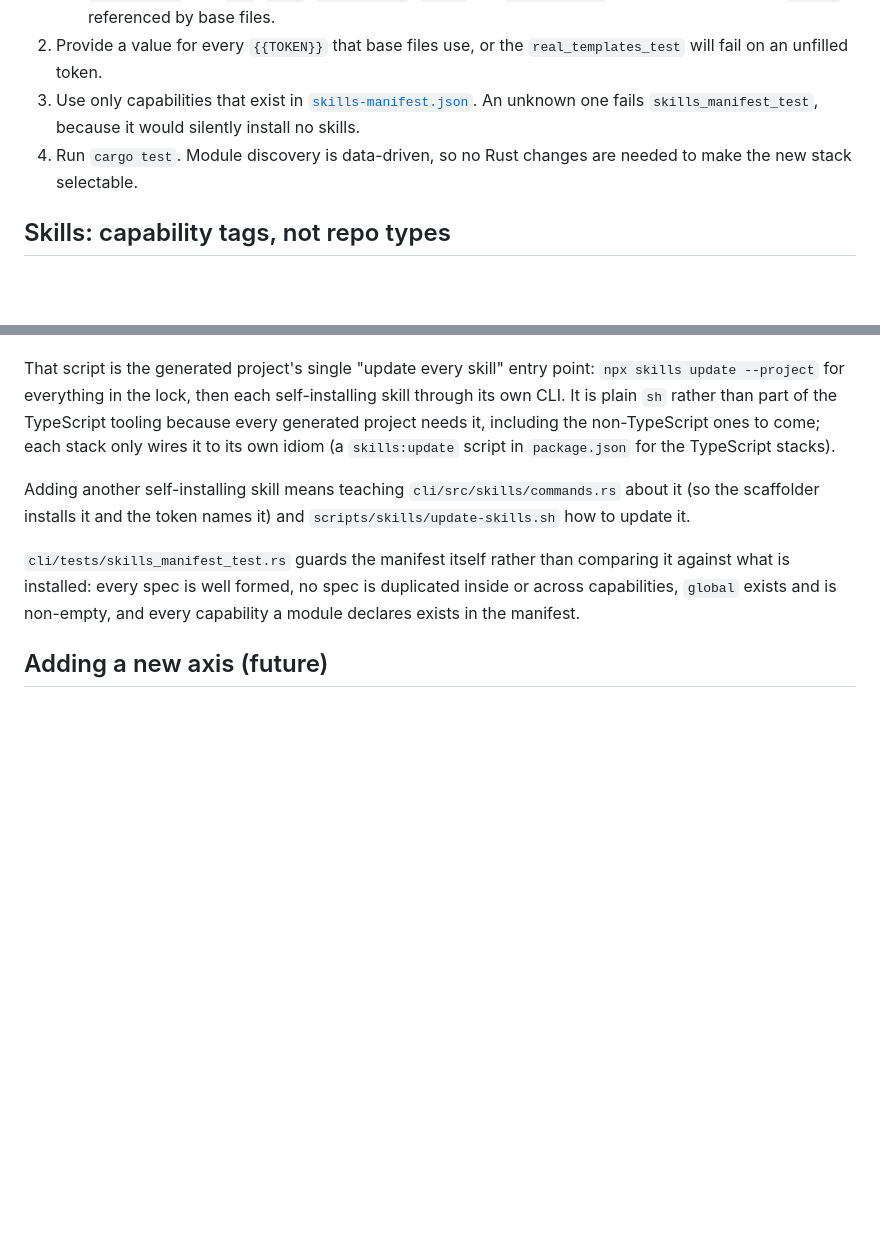
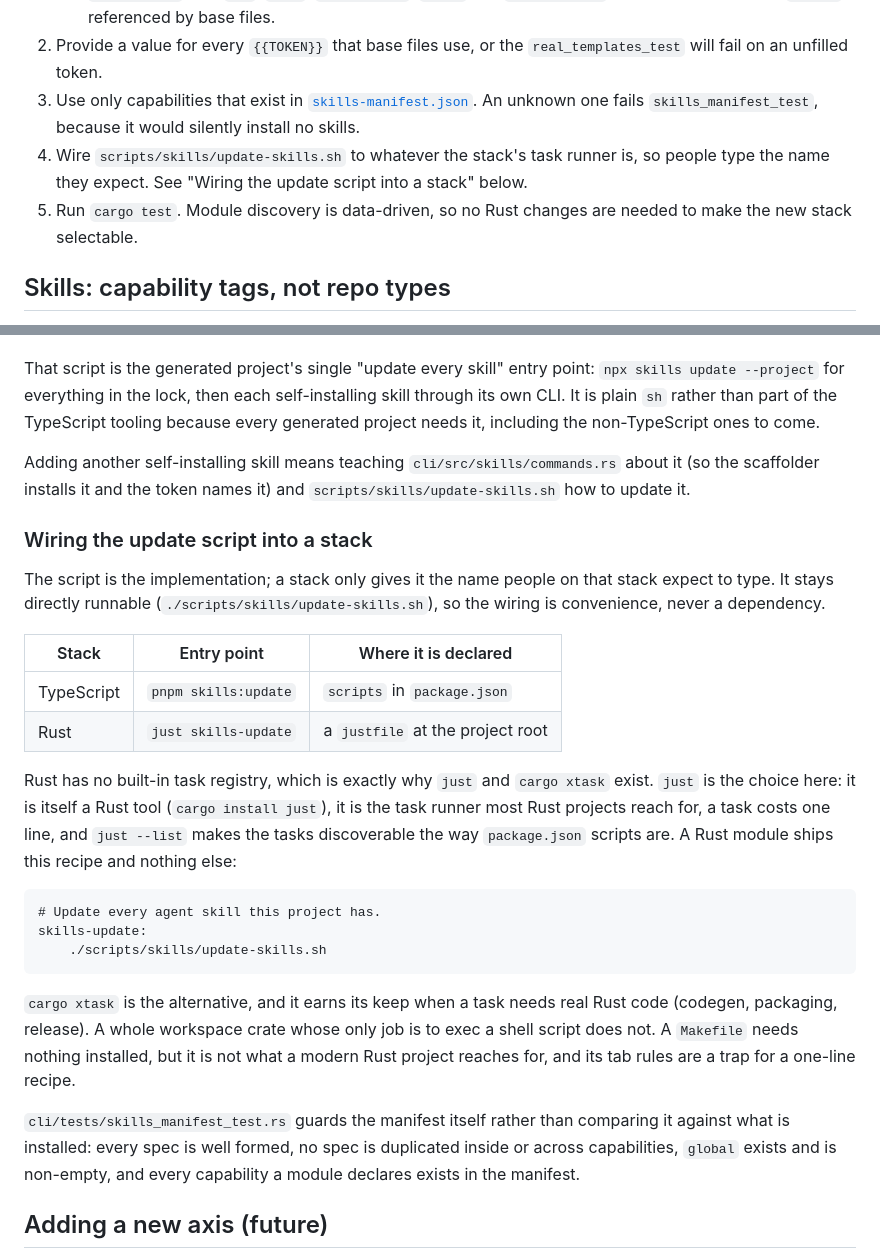
Before and after one commit to AvandarLabs/quickstarter, a Markdown page: docs/scaffolder.md, 2 parts joined by grey strips. Rendered like a GitHub page; blank space fills up the shorter version.

Commit message:
docs: settle how a stack names the skills update script
The update script is shipped to every generated project, but what a person
types to run it belongs to the stack. TypeScript already had its answer
(`pnpm skills:update`); a Rust project had none, and Rust has no built-in
task registry, which is why `just` and `cargo xtask` exist at all.

`just` it is: it is itself a Rust tool, it is what most Rust projects reach
for, a task costs one line, and `just --list` gives the discoverability
`package.json` scripts give. `cargo xtask` earns a whole workspace crate
when a task needs real Rust code, not to exec one shell script, and a
Makefile is neither idiomatic here nor forgiving about tabs.

Documented with the recipe a Rust module will ship, plus the step in
"Adding a new stack" that says to do this wiring at all.

Co-Authored-By: Claude Opus 5 (1M context) <noreply@anthropic.com>

````diff
--- a/docs/scaffolder.md
+++ b/docs/scaffolder.md
@@ -132,7 +132,10 @@ non-interactive path is covered end to end without a network.
 3. Use only capabilities that exist in
    [`skills-manifest.json`](../skills-manifest.json). An unknown one fails
    `skills_manifest_test`, because it would silently install no skills.
-4. Run `cargo test`. Module discovery is data-driven, so no Rust changes are
+4. Wire `scripts/skills/update-skills.sh` to whatever the stack's task runner
+   is, so people type the name they expect. See "Wiring the update script into
+   a stack" below.
+5. Run `cargo test`. Module discovery is data-driven, so no Rust changes are
    needed to make the new stack selectable.
 
 ## Skills: capability tags, not repo types
@@ -220,12 +223,41 @@ That script is the generated project's single "update every skill" entry point:
 `npx skills update --project` for everything in the lock, then each
 self-installing skill through its own CLI. It is plain `sh` rather than part of
 the TypeScript tooling because every generated project needs it, including the
-non-TypeScript ones to come; each stack only wires it to its own idiom (a
-`skills:update` script in `package.json` for the TypeScript stacks).
+non-TypeScript ones to come.
 
 Adding another self-installing skill means teaching
 `cli/src/skills/commands.rs` about it (so the scaffolder installs it and the
 token names it) and `scripts/skills/update-skills.sh` how to update it.
+
+### Wiring the update script into a stack
+
+The script is the implementation; a stack only gives it the name people on that
+stack expect to type. It stays directly runnable
+(`./scripts/skills/update-skills.sh`), so the wiring is convenience, never a
+dependency.
+
+| Stack | Entry point | Where it is declared |
+| --- | --- | --- |
+| TypeScript | `pnpm skills:update` | `scripts` in `package.json` |
+| Rust | `just skills-update` | a `justfile` at the project root |
+
+Rust has no built-in task registry, which is exactly why `just` and
+`cargo xtask` exist. `just` is the choice here: it is itself a Rust tool
+(`cargo install just`), it is the task runner most Rust projects reach for, a
+task costs one line, and `just --list` makes the tasks discoverable the way
+`package.json` scripts are. A Rust module ships this recipe and nothing else:
+
+```just
+# Update every agent skill this project has.
+skills-update:
+    ./scripts/skills/update-skills.sh
+```
+
+`cargo xtask` is the alternative, and it earns its keep when a task needs real
+Rust code (codegen, packaging, release). A whole workspace crate whose only job
+is to exec a shell script does not. A `Makefile` needs nothing installed, but it
+is not what a modern Rust project reaches for, and its tab rules are a trap for
+a one-line recipe.
 
 `cli/tests/skills_manifest_test.rs` guards the manifest itself rather than
 comparing it against what is installed: every spec is well formed, no spec is
````
Also changed, not shown: AGENTS.md (+3 -1 lines).
